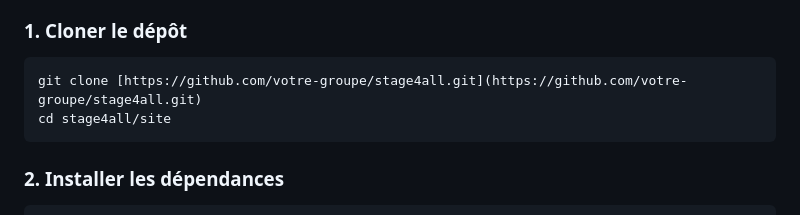
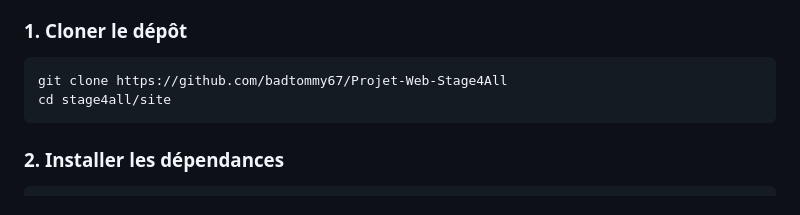
Before and after one commit to badtommy67/Projet-Web-Stage4All, a Markdown page: README.md, the part around the change. Drawn GitHub-style.

````diff
--- a/README.md
+++ b/README.md
@@ -145,7 +145,7 @@ Le projet suit une architecture **MVC stricte** :
 ### 1. Cloner le dépôt
 
 ```bash
-git clone [https://github.com/votre-groupe/stage4all.git](https://github.com/votre-groupe/stage4all.git)
+git clone https://github.com/badtommy67/Projet-Web-Stage4All
 cd stage4all/site
 ```
 
````
